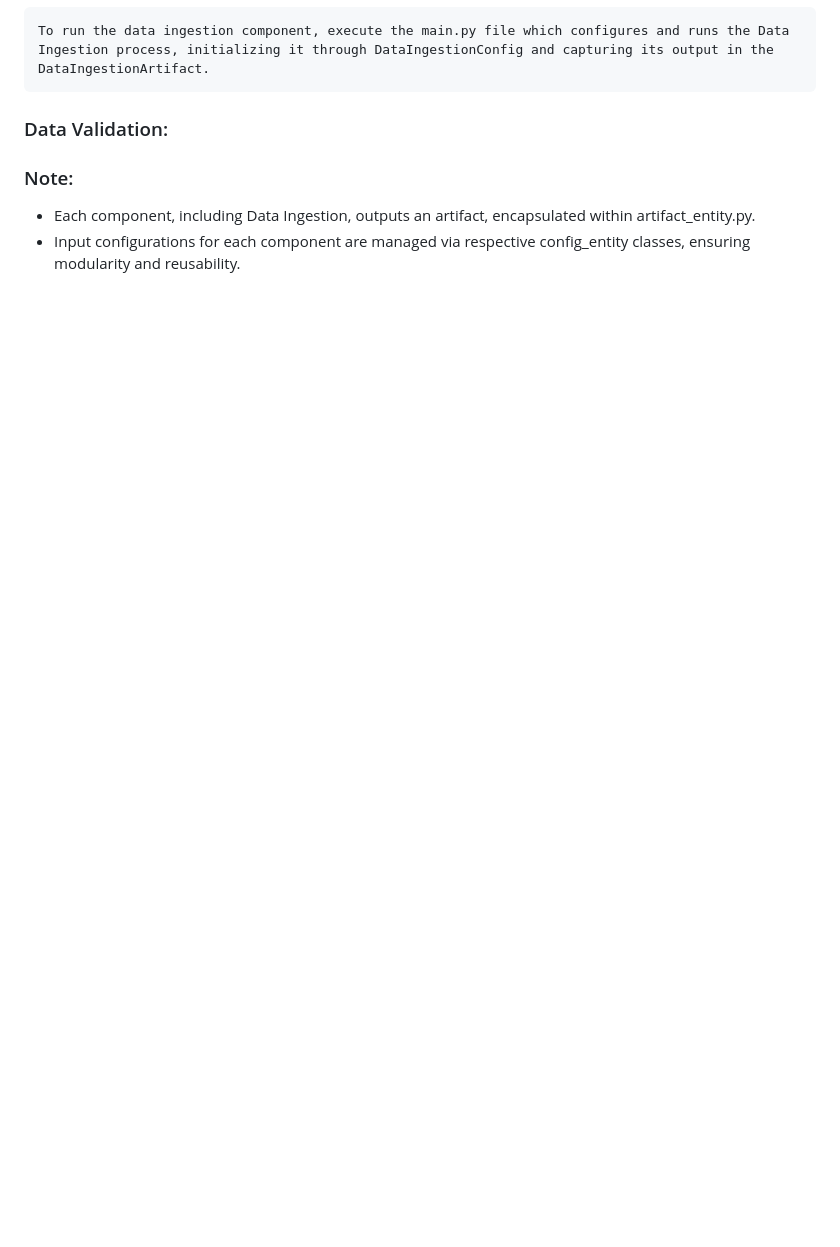
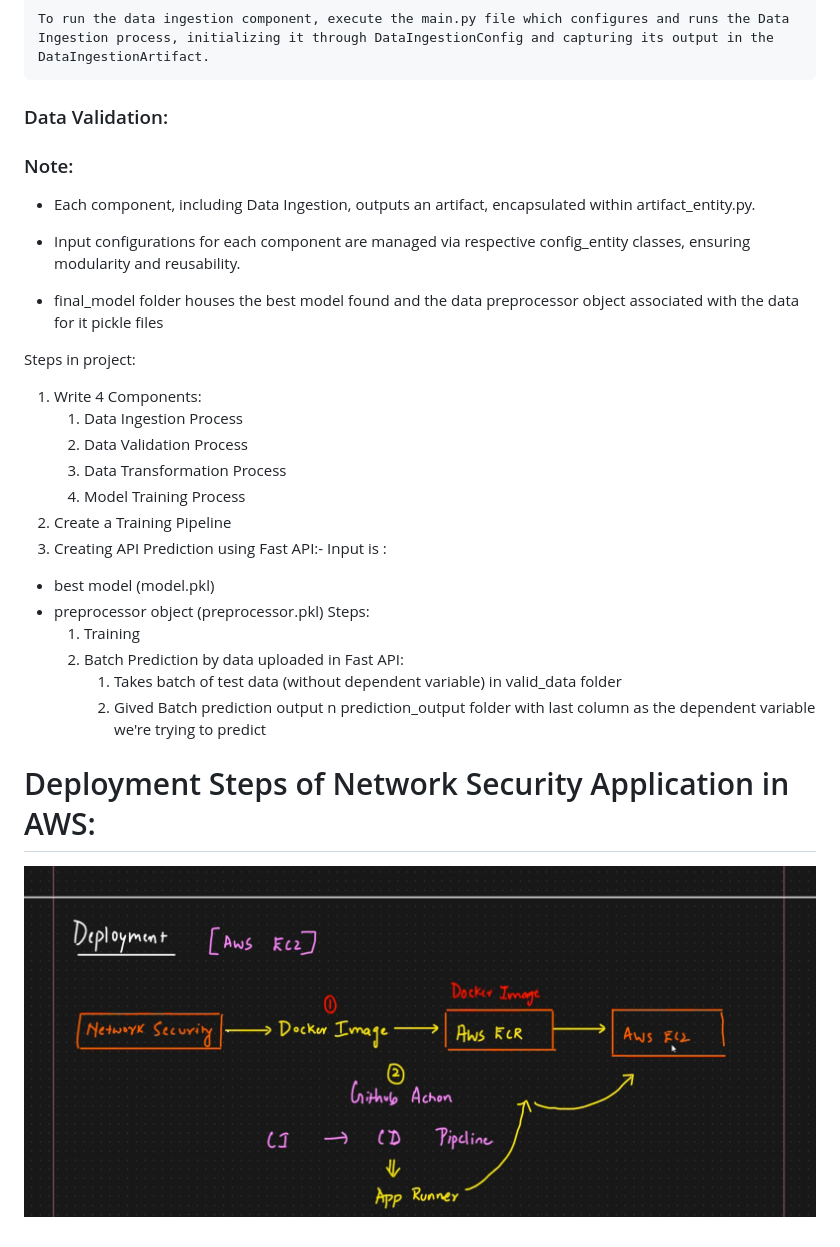
Before and after one commit to PriyanK7n/NetworkSecurityProject, a Markdown page: README.md, the part around the change. Rendered like a GitHub page; pictures changed too: image-1.png (added); blank space fills up the shorter version.

```diff
--- a/README.md
+++ b/README.md
@@ -54,3 +54,26 @@ The steps involved in the Data Ingestion process are:
 
 * Each component, including Data Ingestion, outputs an artifact, encapsulated within artifact_entity.py.
 * Input configurations for each component are managed via respective config_entity classes, ensuring modularity and reusability.
+
+* final_model folder houses the best model found and the data preprocessor object associated with the data for it  pickle files
+
+Steps in project:
+1. Write 4 Components:
+   1. Data Ingestion Process
+   2. Data Validation Process
+   3. Data Transformation Process
+   4. Model Training Process
+2. Create a Training Pipeline
+3. Creating API Prediction using Fast API:-
+Input is :
+- best model (model.pkl)
+- preprocessor object (preprocessor.pkl)
+  Steps:
+   1. Training
+   2. Batch Prediction by data uploaded in Fast API:
+      1. Takes batch of test data (without dependent variable) in valid_data folder
+      2. Gived Batch prediction output n prediction_output folder with last column as the dependent variable we're trying to predict
+
+
+# Deployment Steps of Network Security Application in AWS:
+![alt text](image-1.png)
```
Also changed, not shown: 18 other files.
